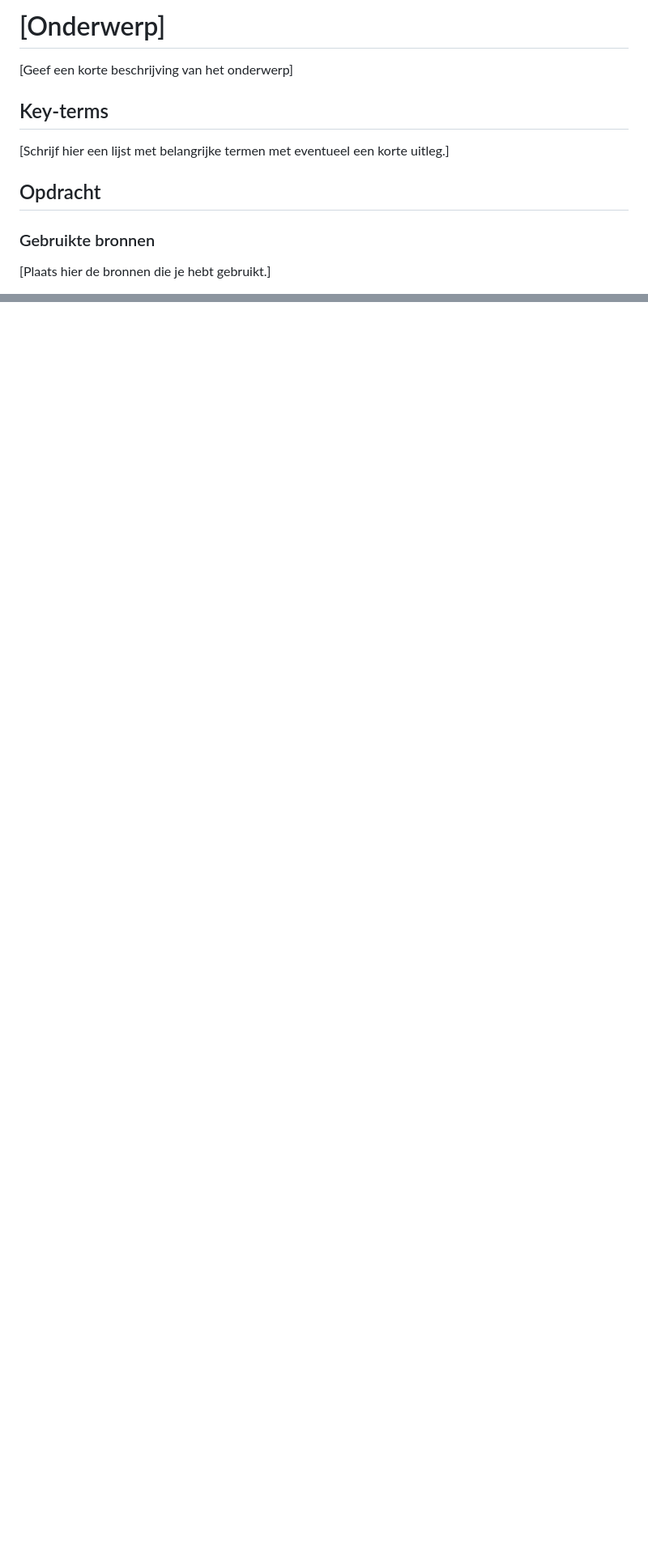
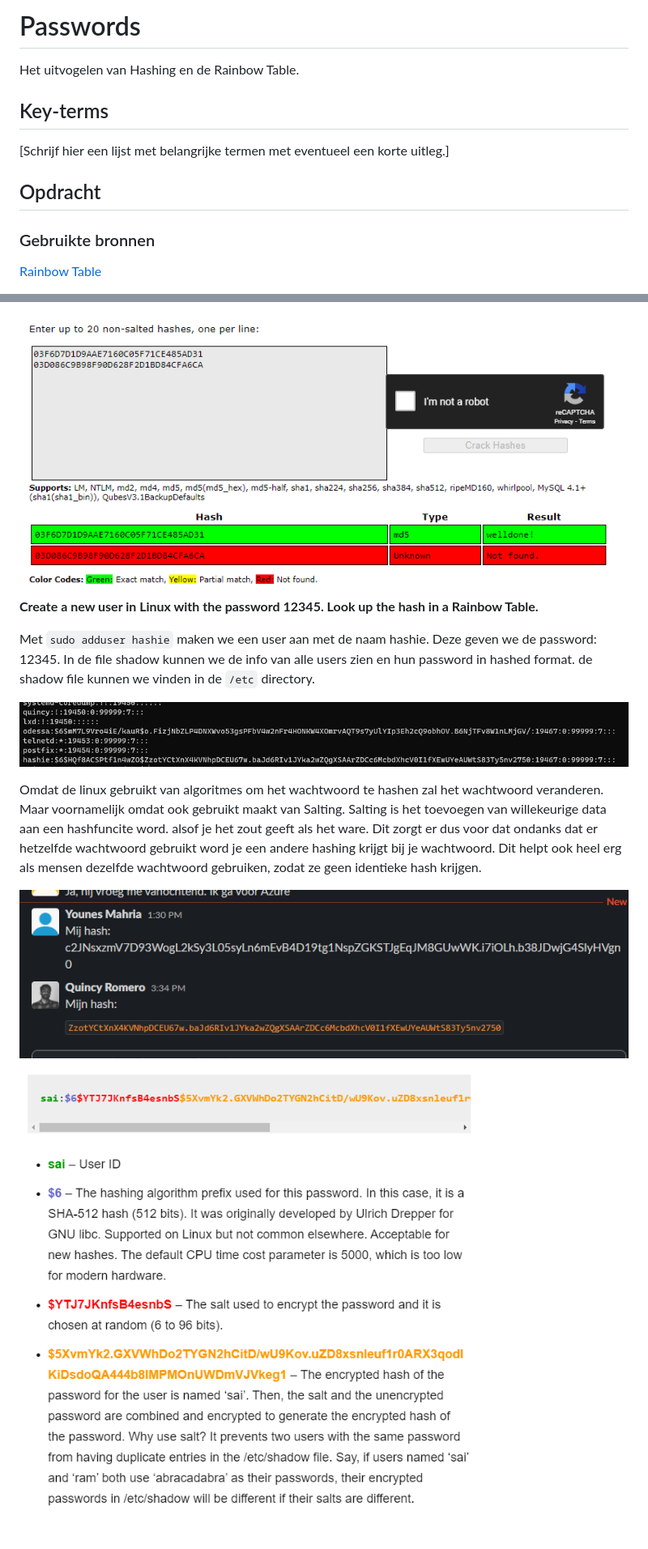
Before and after one commit to QuincyRom/TechgroundsCloud10, a Markdown page: W3_Security_1/OpdrachtSEC-07.md, 2 parts joined by grey strips. Shown: that part at 81% size. Drawn GitHub-style; pictures changed too: 00_includes/linuxhashformat.png (added), 00_includes/rainbow-table.png (added), 00_includes/samepswd-butnot.png (added); blank space fills up the shorter version.

Commit message:
SEC07 af
opdrachtSEC-07 finshed met jaaa you know it. de screenshots

```diff
--- a/W3_Security_1/OpdrachtSEC-07.md
+++ b/W3_Security_1/OpdrachtSEC-07.md
@@ -1,10 +1,10 @@
-# [Onderwerp]
-[Geef een korte beschrijving van het onderwerp]
+# Passwords
+Het uitvogelen van Hashing en de Rainbow Table.
 
 ## Key-terms
 [Schrijf hier een lijst met belangrijke termen met eventueel een korte uitleg.]
 
 ## Opdracht
 ### Gebruikte bronnen
-[Plaats hier de bronnen die je hebt gebruikt.]
+[Rainbow Table](https://crackstation.net/)
 
@@ -15,0 +30,13 @@
+![Rainbow table](/00_includes/rainbow-table.png)
+
+**Create a new user in Linux with the password 12345. Look up the hash in a Rainbow Table.**
+
+Met `sudo adduser hashie` maken we een user aan met de naam hashie. Deze geven we de password: 12345. In de file shadow kunnen we de info van alle users zien en hun password in hashed format. de shadow file kunnen we vinden in de `/etc` directory.
+
+![Shadow Hashie](/00_includes/shadow-hashie.png)
+
+Omdat de linux gebruikt van algoritmes om het wachtwoord te hashen zal het wachtwoord veranderen. Maar voornamelijk omdat ook gebruikt maakt van Salting. Salting is het toevoegen van willekeurige data aan een hashfuncite word. alsof je het zout geeft als het ware.  Dit zorgt er dus voor dat ondanks dat er hetzelfde wachtwoord gebruikt word je een andere hashing krijgt bij je wachtwoord. Dit helpt ook heel erg als mensen dezelfde wachtwoord gebruiken, zodat ze geen identieke hash krijgen.
+
+![Same but not](/00_includes/samepswd-butnot.png)
+
+![Format hashing](/00_includes/linuxhashformat.png)
```
Also changed, not shown: other parts of W3_Security_1/OpdrachtSEC-07.md (+16 -2 lines).
